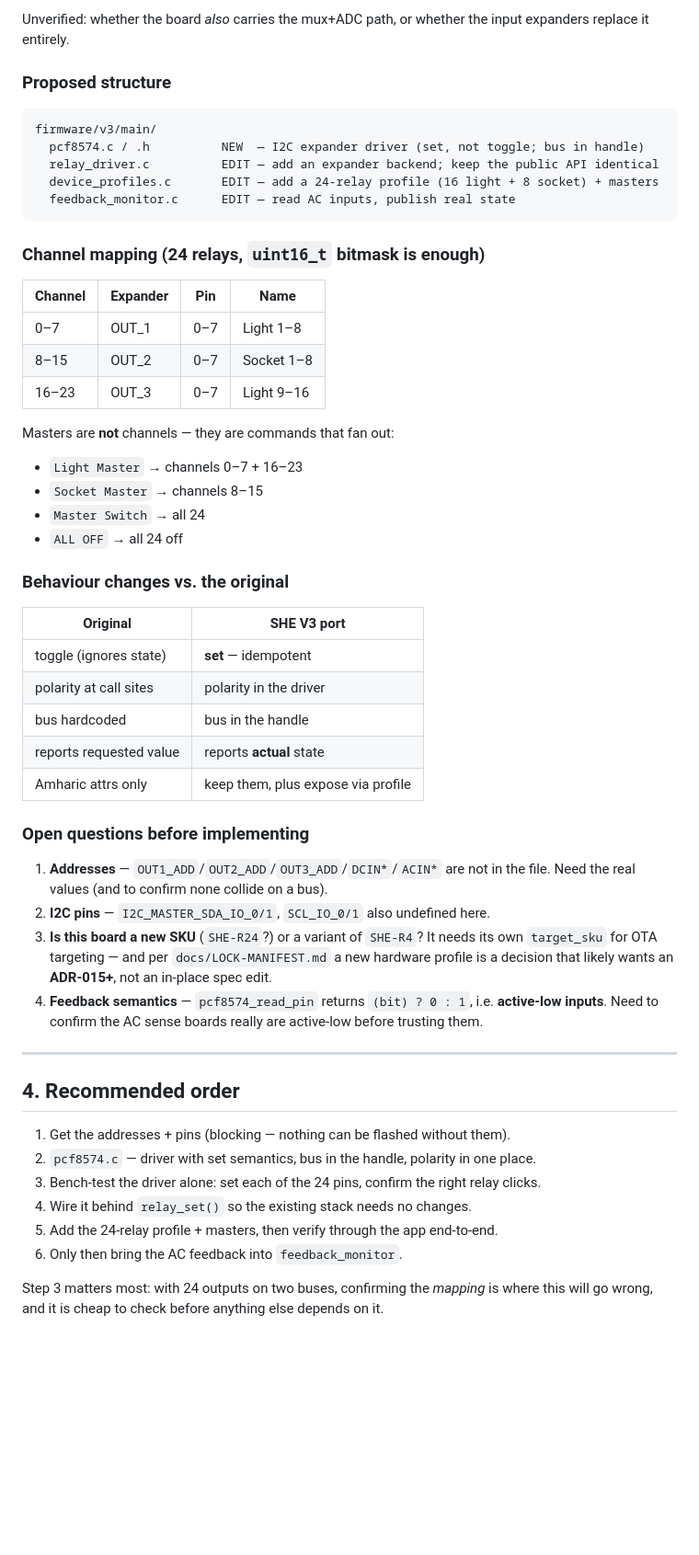
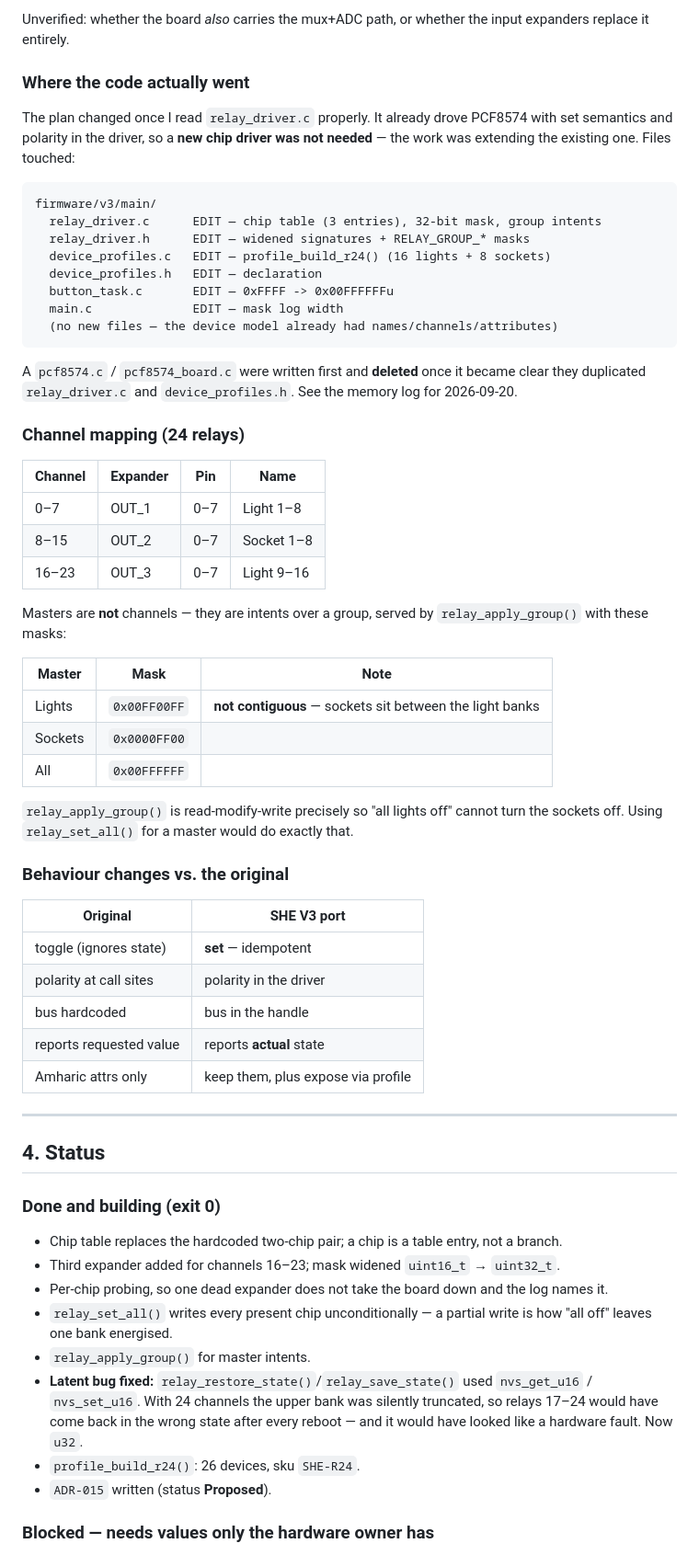
Before and after one commit to Kemal695/SHE-V3, a Markdown page: docs/porting-rainmaker-app-main.md, the part around one of its changes. Shown at 92% size. Rendered like a GitHub page; blank space fills up the shorter version.

Commit message:
porting doc: record what was actually implemented vs the original plan
The plan sections were stale. The approach changed once I read relay_driver.c
properly — it already drove PCF8574 with set semantics and polarity in the
driver, so no new chip driver was needed and the two files I wrote first
(pcf8574.c, pcf8574_board.c) were deleted as duplicates.

Section 4 now separates done-and-building from blocked and not-started, so the
doc reflects reality rather than intent.

````diff
--- a/docs/porting-rainmaker-app-main.md
+++ b/docs/porting-rainmaker-app-main.md
@@ -221,17 +221,27 @@ Unverified: whether the board *also* carries the mux+ADC path, or whether the in
 replace it entirely.
 
 
-### Proposed structure
+### Where the code actually went
+
+The plan changed once I read `relay_driver.c` properly. It already drove PCF8574 with set
+semantics and polarity in the driver, so a **new chip driver was not needed** — the work was
+extending the existing one. Files touched:
 
 ```
 firmware/v3/main/
-  pcf8574.c / .h          NEW  — I2C expander driver (set, not toggle; bus in handle)
-  relay_driver.c          EDIT — add an expander backend; keep the public API identical
-  device_profiles.c       EDIT — add a 24-relay profile (16 light + 8 socket) + masters
-  feedback_monitor.c      EDIT — read AC inputs, publish real state
+  relay_driver.c      EDIT — chip table (3 entries), 32-bit mask, group intents
+  relay_driver.h      EDIT — widened signatures + RELAY_GROUP_* masks
+  device_profiles.c   EDIT — profile_build_r24() (16 lights + 8 sockets)
+  device_profiles.h   EDIT — declaration
+  button_task.c       EDIT — 0xFFFF -> 0x00FFFFFFu
+  main.c              EDIT — mask log width
+  (no new files — the device model already had names/channels/attributes)
 ```
 
-### Channel mapping (24 relays, `uint16_t` bitmask is enough)
+A `pcf8574.c` / `pcf8574_board.c` were written first and **deleted** once it became clear they
+duplicated `relay_driver.c` and `device_profiles.h`. See the memory log for 2026-09-20.
+
+### Channel mapping (24 relays)
 
 | Channel | Expander | Pin | Name |
 |---|---|---|---|
@@ -239,11 +249,17 @@ firmware/v3/main/
 | 8–15 | OUT_2 | 0–7 | Socket 1–8 |
 | 16–23 | OUT_3 | 0–7 | Light 9–16 |
 
-Masters are **not** channels — they are commands that fan out:
-- `Light Master` → channels 0–7 + 16–23
-- `Socket Master` → channels 8–15
-- `Master Switch` → all 24
-- `ALL OFF` → all 24 off
+Masters are **not** channels — they are intents over a group, served by
+`relay_apply_group()` with these masks:
+
+| Master | Mask | Note |
+|---|---|---|
+| Lights | `0x00FF00FF` | **not contiguous** — sockets sit between the light banks |
+| Sockets | `0x0000FF00` | |
+| All | `0x00FFFFFF` | |
+
+`relay_apply_group()` is read-modify-write precisely so "all lights off" cannot turn the
+sockets off. Using `relay_set_all()` for a master would do exactly that.
 
 ### Behaviour changes vs. the original
 
@@ -255,27 +271,24 @@ Masters are **not** channels — they are commands that fan out:
 | reports requested value | reports **actual** state |
 | Amharic attrs only | keep them, plus expose via profile |
 
-### Open questions before implementing
-
-1. **Addresses** — `OUT1_ADD`/`OUT2_ADD`/`OUT3_ADD`/`DCIN*`/`ACIN*` are not in the file.
-   Need the real values (and to confirm none collide on a bus).
-2. **I2C pins** — `I2C_MASTER_SDA_IO_0/1`, `SCL_IO_0/1` also undefined here.
-3. **Is this board a new SKU** (`SHE-R24`?) or a variant of `SHE-R4`? It needs its own
-   `target_sku` for OTA targeting — and per `docs/LOCK-MANIFEST.md` a new hardware profile is
-   a decision that likely wants an **ADR-015+**, not an in-place spec edit.
-4. **Feedback semantics** — `pcf8574_read_pin` returns `(bit) ? 0 : 1`, i.e. **active-low
-   inputs**. Need to confirm the AC sense boards really are active-low before trusting them.
-
 ---
 
-## 4. Recommended order
+## 4. Status
 
-1. Get the addresses + pins (blocking — nothing can be flashed without them).
-2. `pcf8574.c` — driver with set semantics, bus in the handle, polarity in one place.
-3. Bench-test the driver alone: set each of the 24 pins, confirm the right relay clicks.
-4. Wire it behind `relay_set()` so the existing stack needs no changes.
-5. Add the 24-relay profile + masters, then verify through the app end-to-end.
-6. Only then bring the AC feedback into `feedback_monitor`.
+### Done and building (exit 0)
 
-Step 3 matters most: with 24 outputs on two buses, confirming the *mapping* is where this
-will go wrong, and it is cheap to check before anything else depends on it.
+- Chip table replaces the hardcoded two-chip pair; a chip is a table entry, not a branch.
+- Third expander added for channels 16–23; mask widened `uint16_t` → `uint32_t`.
+- Per-chip probing, so one dead expander does not take the board down and the log names it.
+- `relay_set_all()` writes every present chip unconditionally — a partial write is how
+  "all off" leaves one bank energised.
+- `relay_apply_group()` for master intents.
+- **Latent bug fixed:** `relay_restore_state()`/`relay_save_state()` used `nvs_get_u16` /
+  `nvs_set_u16`. With 24 channels the upper bank was silently truncated, so relays 17–24 would
+  have come back in the wrong state after every reboot — and it would have looked like a
+  hardware fault. Now `u32`.
+- `profile_build_r24()`: 26 devices, sku `SHE-R24`.
+- `ADR-015` written (status **Proposed**).
+
+### Blocked — needs values only the hardware owner has
+
````
Also changed, not shown: other parts of docs/porting-rainmaker-app-main.md (+23 -0 lines).
